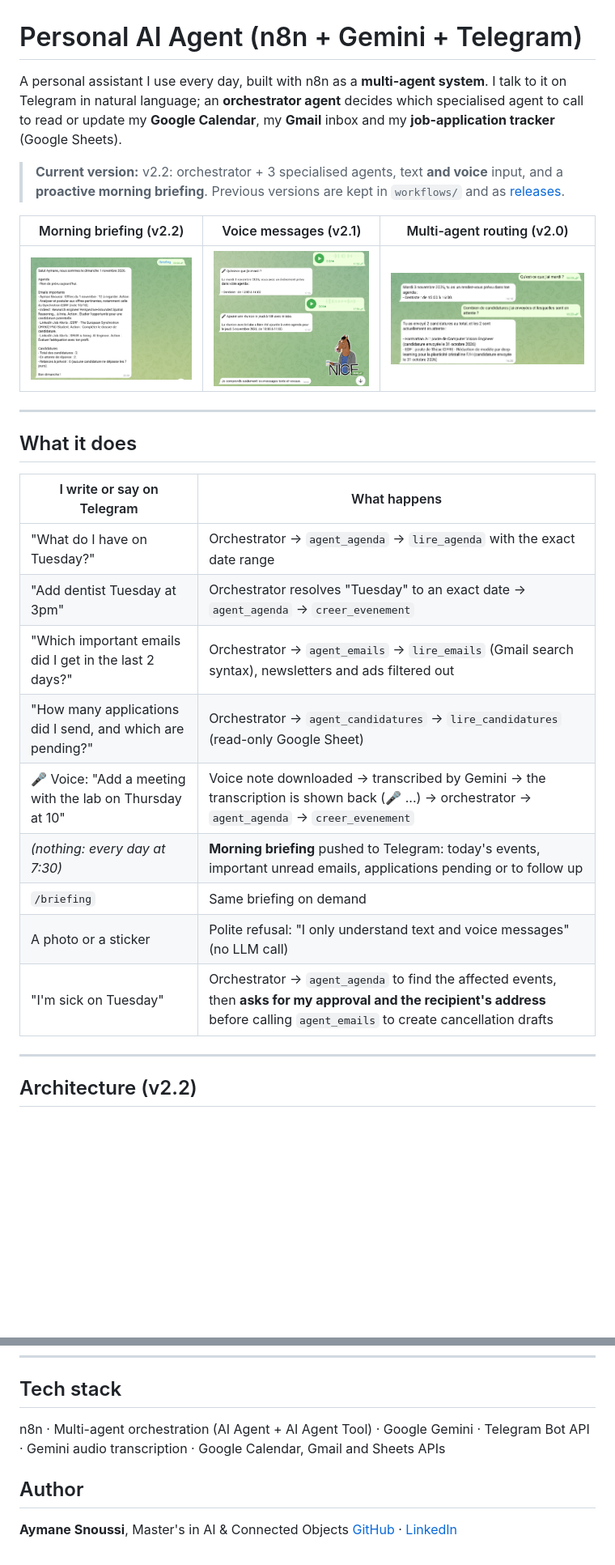
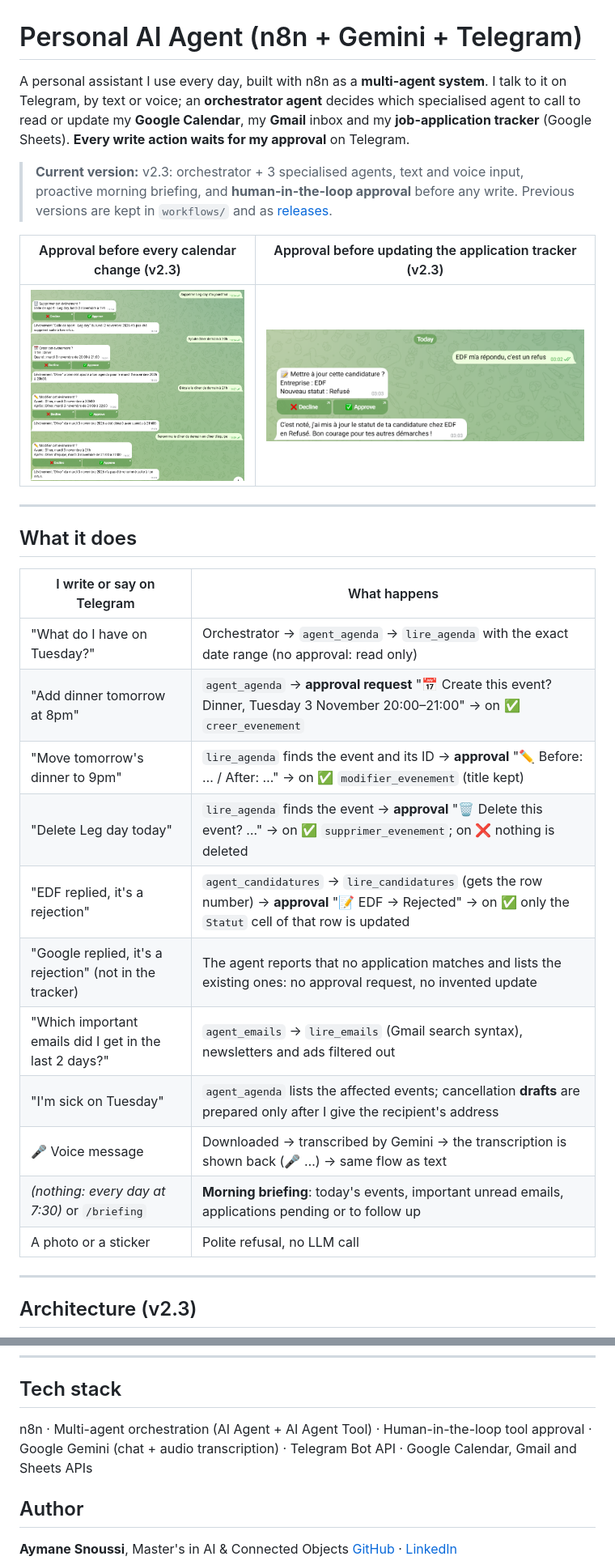
Before and after one commit to AYMANE-SNOUSSI/personal-ai-agent-n8n, a Markdown page: README.md, 2 parts joined by grey strips. Shown at 81% size. Rendered like a GitHub page; pictures changed too: docs/demo-v2.3.png (added), docs/demo-v2.3b.png (added); blank space fills up the shorter version.

Commit message:
v2.3: human-in-the-loop approval for every write action

```diff
--- a/README.md
+++ b/README.md
@@ -1,12 +1,12 @@
 # Personal AI Agent (n8n + Gemini + Telegram)
 
-A personal assistant I use every day, built with n8n as a **multi-agent system**. I talk to it on Telegram in natural language; an **orchestrator agent** decides which specialised agent to call to read or update my **Google Calendar**, my **Gmail** inbox and my **job-application tracker** (Google Sheets).
+A personal assistant I use every day, built with n8n as a **multi-agent system**. I talk to it on Telegram, by text or voice; an **orchestrator agent** decides which specialised agent to call to read or update my **Google Calendar**, my **Gmail** inbox and my **job-application tracker** (Google Sheets). **Every write action waits for my approval** on Telegram.
 
-> **Current version:** v2.2: orchestrator + 3 specialised agents, text **and voice** input, and a **proactive morning briefing**. Previous versions are kept in `workflows/` and as [releases](../../releases).
+> **Current version:** v2.3: orchestrator + 3 specialised agents, text and voice input, proactive morning briefing, and **human-in-the-loop approval** before any write. Previous versions are kept in `workflows/` and as [releases](../../releases).
 
-| Morning briefing (v2.2) | Voice messages (v2.1) | Multi-agent routing (v2.0) |
-|---|---|---|
-| ![Demo v2.2](docs/demo-v2.2.png) | ![Demo v2.1](docs/demo-v2.1.png) | ![Demo v2](docs/demo-v2.png) |
+| Approval before every calendar change (v2.3) | Approval before updating the application tracker (v2.3) |
+|---|---|
+| ![Demo v2.3 calendar](docs/demo-v2.3.png) | ![Demo v2.3 tracker](docs/demo-v2.3b.png) |
 
 ---
 
@@ -14,17 +14,19 @@ A personal assistant I use every day, built with n8n as a **multi-agent system**
 
 | I write or say on Telegram | What happens |
 |---|---|
-| "What do I have on Tuesday?" | Orchestrator → `agent_agenda` → `lire_agenda` with the exact date range |
-| "Add dentist Tuesday at 3pm" | Orchestrator resolves "Tuesday" to an exact date → `agent_agenda` → `creer_evenement` |
-| "Which important emails did I get in the last 2 days?" | Orchestrator → `agent_emails` → `lire_emails` (Gmail search syntax), newsletters and ads filtered out |
-| "How many applications did I send, and which are pending?" | Orchestrator → `agent_candidatures` → `lire_candidatures` (read-only Google Sheet) |
-| 🎤 Voice: "Add a meeting with the lab on Thursday at 10" | Voice note downloaded → transcribed by Gemini → the transcription is shown back (🎤 ...) → orchestrator → `agent_agenda` → `creer_evenement` |
-| *(nothing: every day at 7:30)* | **Morning briefing** pushed to Telegram: today's events, important unread emails, applications pending or to follow up |
-| `/briefing` | Same briefing on demand |
-| A photo or a sticker | Polite refusal: "I only understand text and voice messages" (no LLM call) |
-| "I'm sick on Tuesday" | Orchestrator → `agent_agenda` to find the affected events, then **asks for my approval and the recipient's address** before calling `agent_emails` to create cancellation drafts |
+| "What do I have on Tuesday?" | Orchestrator → `agent_agenda` → `lire_agenda` with the exact date range (no approval: read only) |
+| "Add dinner tomorrow at 8pm" | `agent_agenda` → **approval request** "📅 Create this event? Dinner, Tuesday 3 November 20:00–21:00" → on ✅ `creer_evenement` |
+| "Move tomorrow's dinner to 9pm" | `lire_agenda` finds the event and its ID → **approval** "✏️ Before: … / After: …" → on ✅ `modifier_evenement` (title kept) |
+| "Delete Leg day today" | `lire_agenda` finds the event → **approval** "🗑 Delete this event? …" → on ✅ `supprimer_evenement`; on ❌ nothing is deleted |
+| "EDF replied, it's a rejection" | `agent_candidatures` → `lire_candidatures` (gets the row number) → **approval** "📝 EDF → Rejected" → on ✅ only the `Statut` cell of that row is updated |
+| "Google replied, it's a rejection" (not in the tracker) | The agent reports that no application matches and lists the existing ones: no approval request, no invented update |
+| "Which important emails did I get in the last 2 days?" | `agent_emails` → `lire_emails` (Gmail search syntax), newsletters and ads filtered out |
+| "I'm sick on Tuesday" | `agent_agenda` lists the affected events; cancellation **drafts** are prepared only after I give the recipient's address |
+| 🎤 Voice message | Downloaded → transcribed by Gemini → the transcription is shown back (🎤 …) → same flow as text |
+| *(nothing: every day at 7:30)* or `/briefing` | **Morning briefing**: today's events, important unread emails, applications pending or to follow up |
+| A photo or a sticker | Polite refusal, no LLM call |
 
 ---
 
-## Architecture (v2.2)
+## Architecture (v2.3)
 
@@ -137,7 +150,7 @@ Tool names and prompts are in French because I use the assistant in French.
 
 ## Tech stack
 
-n8n · Multi-agent orchestration (AI Agent + AI Agent Tool) · Google Gemini · Telegram Bot API · Gemini audio transcription · Google Calendar, Gmail and Sheets APIs
+n8n · Multi-agent orchestration (AI Agent + AI Agent Tool) · Human-in-the-loop tool approval · Google Gemini (chat + audio transcription) · Telegram Bot API · Google Calendar, Gmail and Sheets APIs
 
 ## Author
 
```
Also changed, not shown: other parts of README.md (+51 -40 lines), docs/architecture-v2.3.png (added), docs/demo-v2.3_3.png (added), 1 other file.
